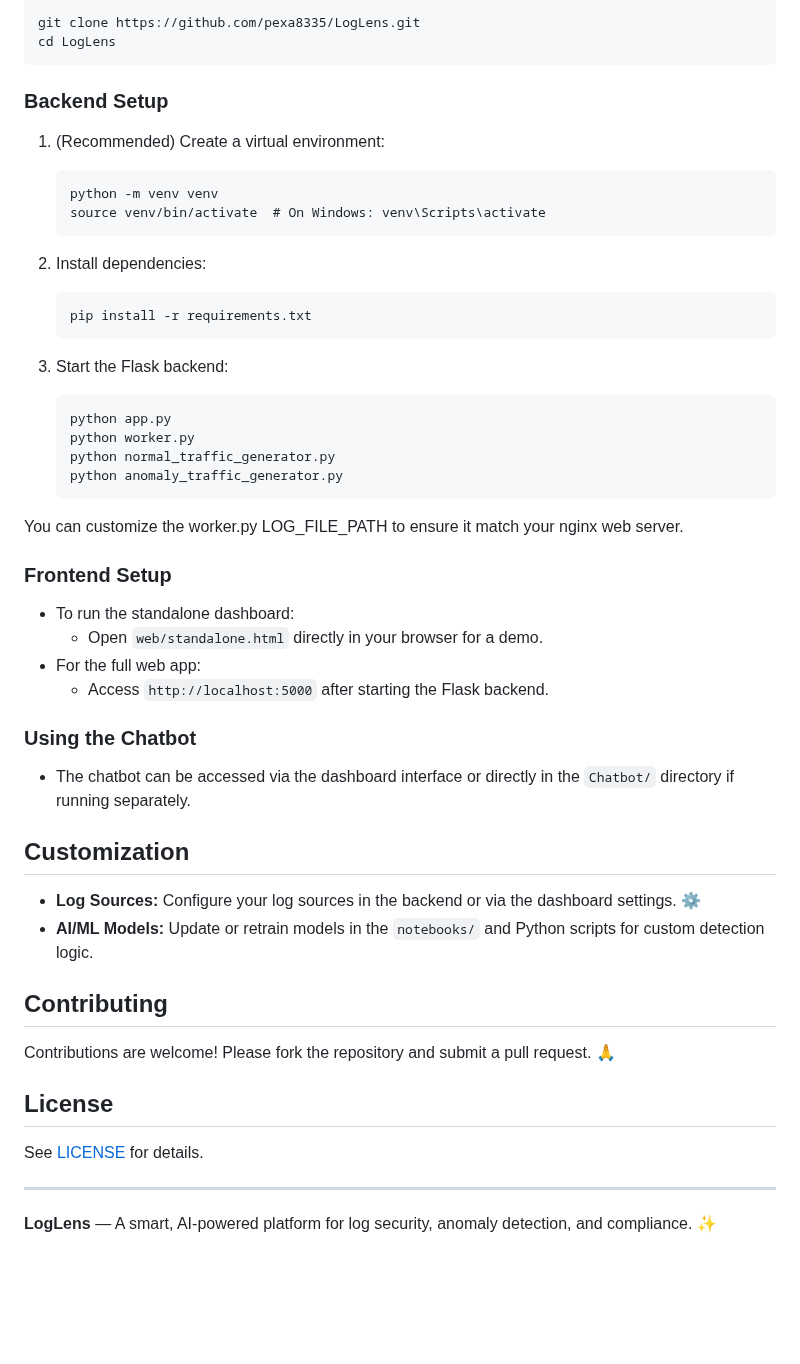
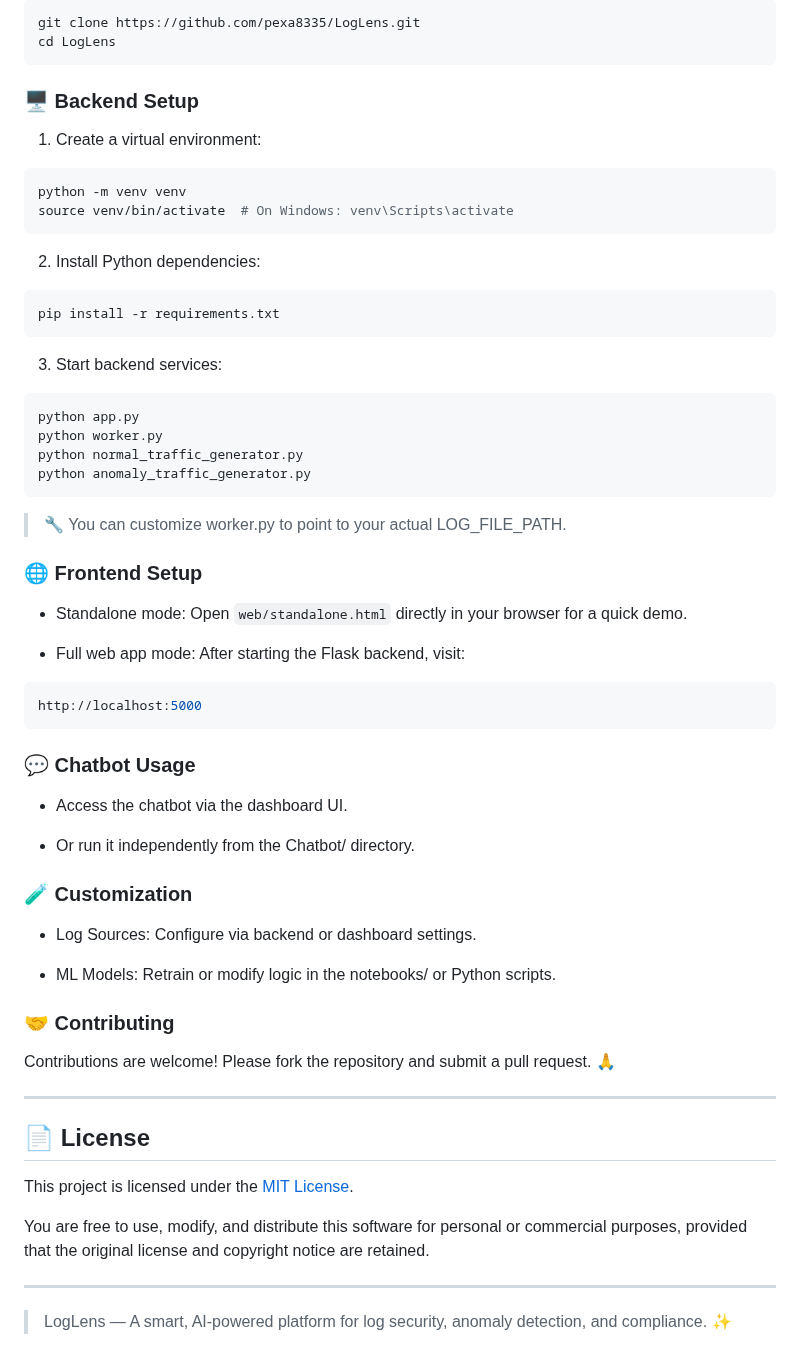
Before and after one commit to pexa8335/LogLens, a Markdown page: README.md, the part around one of its changes. Drawn GitHub-style; blank space fills up the shorter version.

````diff
--- a/README.md
+++ b/README.md
@@ -225,53 +80,62 @@ git clone https://github.com/pexa8335/LogLens.git
 cd LogLens
 ```
 
-### Backend Setup
+### 🖥️ Backend Setup
 
-1. (Recommended) Create a virtual environment:
-   ```
-   python -m venv venv
-   source venv/bin/activate  # On Windows: venv\Scripts\activate
-   ```
+1. Create a virtual environment:
 
-2. Install dependencies:
-   ```
-   pip install -r requirements.txt
-   ```
+```bash
+python -m venv venv
+source venv/bin/activate  # On Windows: venv\Scripts\activate
+```
 
-3. Start the Flask backend:
-   ```
-   python app.py
-   python worker.py
-   python normal_traffic_generator.py
-   python anomaly_traffic_generator.py
-   ```
+2. Install Python dependencies:
 
-You can customize the worker.py LOG_FILE_PATH to ensure it match your nginx web server.
+```bash
+pip install -r requirements.txt
+```
 
-### Frontend Setup
+3. Start backend services:
 
-- To run the standalone dashboard:
-  - Open `web/standalone.html` directly in your browser for a demo.
-- For the full web app:
-  - Access `http://localhost:5000` after starting the Flask backend.
+```bash
+python app.py
+python worker.py
+python normal_traffic_generator.py
+python anomaly_traffic_generator.py
+```
+>🔧 You can customize worker.py to point to your actual LOG_FILE_PATH.
 
-### Using the Chatbot
+### 🌐 Frontend Setup
+- Standalone mode:
+Open `web/standalone.html` directly in your browser for a quick demo.
 
-- The chatbot can be accessed via the dashboard interface or directly in the `Chatbot/` directory if running separately.
+- Full web app mode:
+After starting the Flask backend, visit:
 
-## Customization
+```arduino
+http://localhost:5000
+```
 
-- **Log Sources:** Configure your log sources in the backend or via the dashboard settings. ⚙️
-- **AI/ML Models:** Update or retrain models in the `notebooks/` and Python scripts for custom detection logic.
+### 💬 Chatbot Usage
+- Access the chatbot via the dashboard UI.
 
-## Contributing
+- Or run it independently from the Chatbot/ directory.
 
+### 🧪 Customization
+- Log Sources: Configure via backend or dashboard settings.
+
+- ML Models: Retrain or modify logic in the notebooks/ or Python scripts.
+
+### 🤝 Contributing
 Contributions are welcome! Please fork the repository and submit a pull request. 🙏
-
-## License
-
-See [LICENSE](LICENSE) for details.
 
 ---
 
-**LogLens** — A smart, AI-powered platform for log security, anomaly detection, and compliance. ✨
+## 📄 License
+This project is licensed under the [MIT License](LICENSE).
+
+You are free to use, modify, and distribute this software for personal or commercial purposes, provided that the original license and copyright
+notice are retained.
+
+---
+>LogLens — A smart, AI-powered platform for log security, anomaly detection, and compliance. ✨
````
Also changed, not shown: other parts of README.md (+34 -179 lines).
